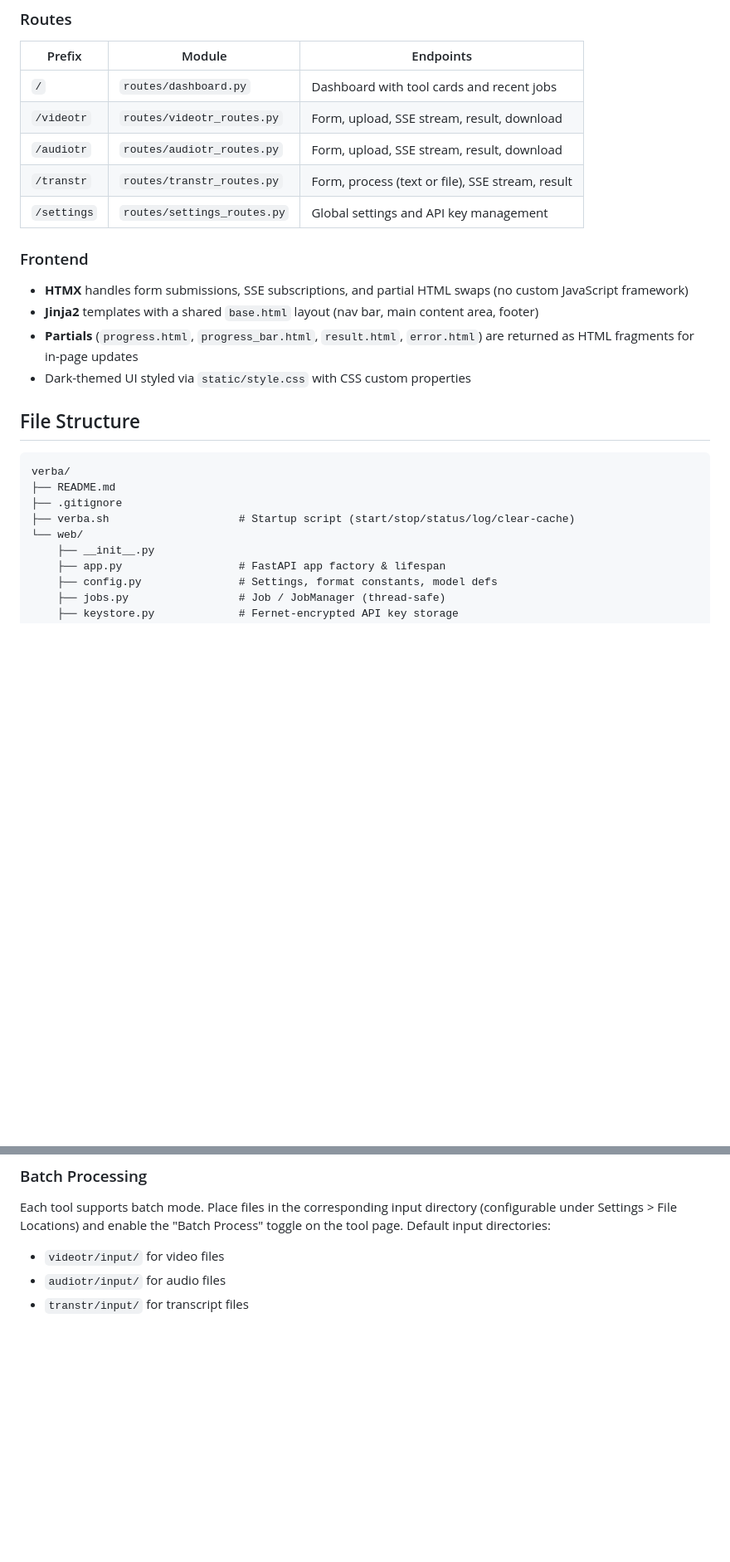
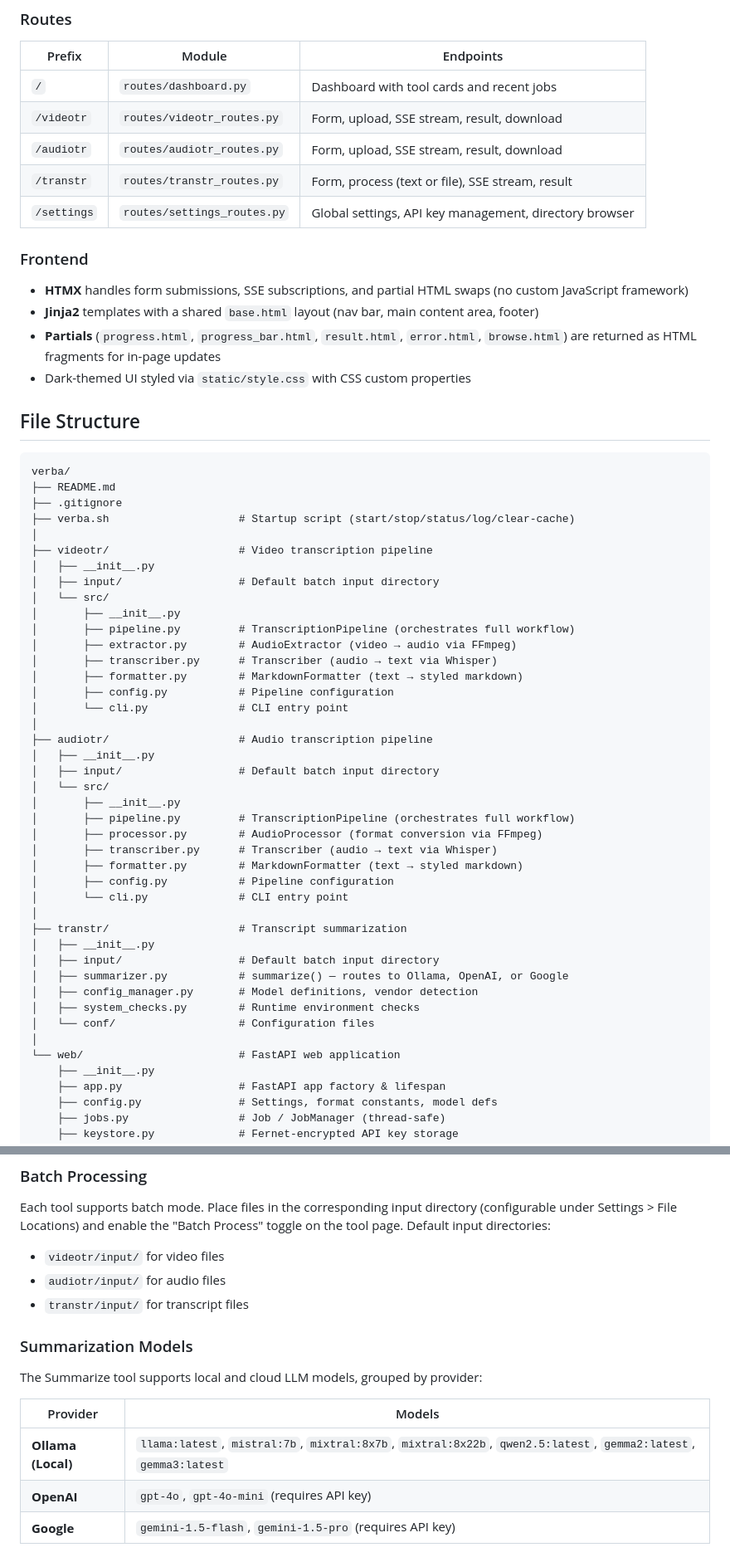
Before and after one commit to GunnyMarc/verba, a Markdown page: README.md, 2 parts joined by grey strips. Shown at 83% size. Drawn GitHub-style; blank space fills up the shorter version.

```diff
--- a/README.md
+++ b/README.md
@@ -56,13 +76,13 @@ Adapters wrap external sibling packages and expose a uniform `run()` / `run_batc
 | `/videotr` | `routes/videotr_routes.py` | Form, upload, SSE stream, result, download |
 | `/audiotr` | `routes/audiotr_routes.py` | Form, upload, SSE stream, result, download |
 | `/transtr` | `routes/transtr_routes.py` | Form, process (text or file), SSE stream, result |
-| `/settings` | `routes/settings_routes.py` | Global settings and API key management |
+| `/settings` | `routes/settings_routes.py` | Global settings, API key management, directory browser |
 
 ### Frontend
 
 - **HTMX** handles form submissions, SSE subscriptions, and partial HTML swaps (no custom JavaScript framework)
 - **Jinja2** templates with a shared `base.html` layout (nav bar, main content area, footer)
-- **Partials** (`progress.html`, `progress_bar.html`, `result.html`, `error.html`) are returned as HTML fragments for in-page updates
+- **Partials** (`progress.html`, `progress_bar.html`, `result.html`, `error.html`, `browse.html`) are returned as HTML fragments for in-page updates
 - Dark-themed UI styled via `static/style.css` with CSS custom properties
 
 ## File Structure
@@ -72,7 +92,40 @@ verba/
 ├── README.md
 ├── .gitignore
 ├── verba.sh                    # Startup script (start/stop/status/log/clear-cache)
-└── web/
+│
+├── videotr/                    # Video transcription pipeline
+│   ├── __init__.py
+│   ├── input/                  # Default batch input directory
+│   └── src/
+│       ├── __init__.py
+│       ├── pipeline.py         # TranscriptionPipeline (orchestrates full workflow)
+│       ├── extractor.py        # AudioExtractor (video → audio via FFmpeg)
+│       ├── transcriber.py      # Transcriber (audio → text via Whisper)
+│       ├── formatter.py        # MarkdownFormatter (text → styled markdown)
+│       ├── config.py           # Pipeline configuration
+│       └── cli.py              # CLI entry point
+│
+├── audiotr/                    # Audio transcription pipeline
+│   ├── __init__.py
+│   ├── input/                  # Default batch input directory
+│   └── src/
+│       ├── __init__.py
+│       ├── pipeline.py         # TranscriptionPipeline (orchestrates full workflow)
+│       ├── processor.py        # AudioProcessor (format conversion via FFmpeg)
+│       ├── transcriber.py      # Transcriber (audio → text via Whisper)
+│       ├── formatter.py        # MarkdownFormatter (text → styled markdown)
+│       ├── config.py           # Pipeline configuration
+│       └── cli.py              # CLI entry point
+│
+├── transtr/                    # Transcript summarization
+│   ├── __init__.py
+│   ├── input/                  # Default batch input directory
+│   ├── summarizer.py           # summarize() — routes to Ollama, OpenAI, or Google
+│   ├── config_manager.py       # Model definitions, vendor detection
+│   ├── system_checks.py        # Runtime environment checks
+│   └── conf/                   # Configuration files
+│
+└── web/                        # FastAPI web application
     ├── __init__.py
     ├── app.py                  # FastAPI app factory & lifespan
     ├── config.py               # Settings, format constants, model defs
@@ -221,3 +273,13 @@ Each tool supports batch mode. Place files in the corresponding input directory
 - `videotr/input/` for video files
 - `audiotr/input/` for audio files
 - `transtr/input/` for transcript files
+
+### Summarization Models
+
+The Summarize tool supports local and cloud LLM models, grouped by provider:
+
+| Provider | Models |
+|----------|--------|
+| **Ollama (Local)** | `llama:latest`, `mistral:7b`, `mixtral:8x7b`, `mixtral:8x22b`, `qwen2.5:latest`, `gemma2:latest`, `gemma3:latest` |
+| **OpenAI** | `gpt-4o`, `gpt-4o-mini` (requires API key) |
+| **Google** | `gemini-1.5-flash`, `gemini-1.5-pro` (requires API key) |
```
Also changed, not shown: other parts of README.md (+30 -11 lines).
